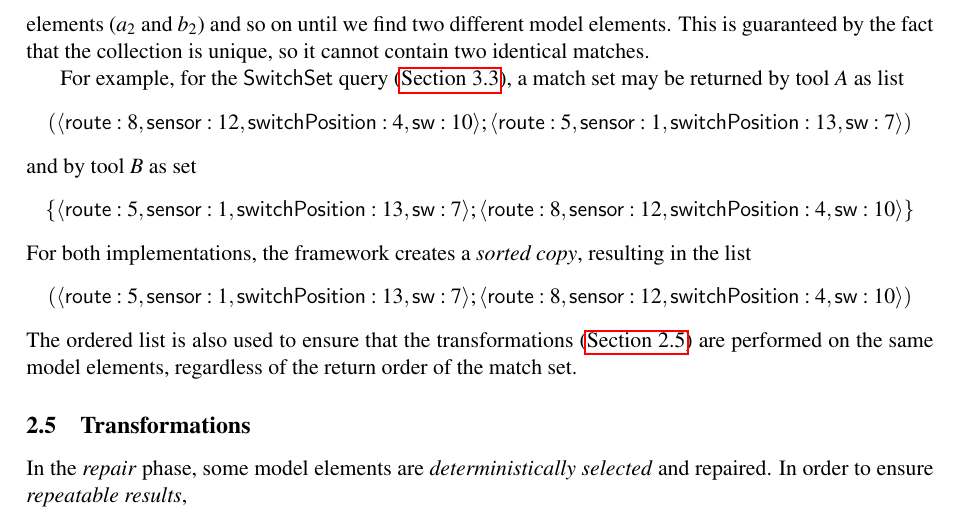
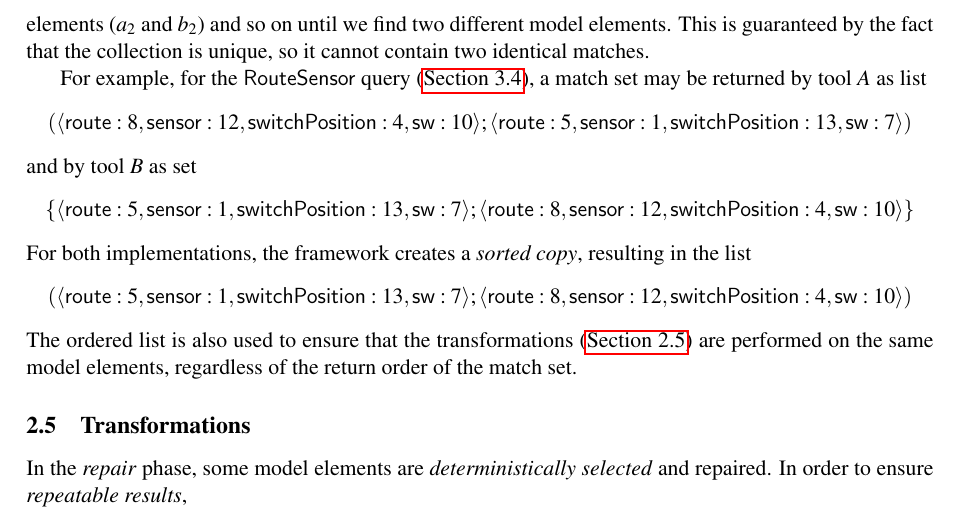
Before and after one commit to FTSRG/paper-ttc15-trainbenchmark, a LaTeX paper (src/trainbenchmark-ttc.tex): part of page 6 of 17, cut so that both start at the same text. Compiled offline with pdfLaTeX; a LaTeX package or settings file that is missing is left out.

Commit message:
Update trainbenchmark-ttc.tex

```diff
--- a/src/trainbenchmark-ttc.tex
+++ b/src/trainbenchmark-ttc.tex
@@ -211,7 +211,7 @@ The matches in the match set may be returned in any collection (e.g.\ a list or
 To \emph{compare} matches $M_1 = \langle a_1, a_2, \ldots, a_n \rangle$ and $M_2 = \langle b_1, b_2, \ldots b_n \rangle$, we take the first elements in each match ($a_1$ and $b_1$) and compare their identifiers. If the first elements are equal, we compare the second elements ($a_2$ and $b_2$) and so on until we find two different model elements. This is guaranteed by the fact that the collection is unique, so it cannot contain two identical matches.
 
 
-For example, for the \textsf{SwitchSet} query (\autoref{switchset}), a match set may be returned by tool $A$ as list
+For example, for the \textsf{RouteSensor} query (\autoref{routesensor}), a match set may be returned by tool $A$ as list
 \[\left(
 \langle\textsf{route}: 8, \textsf{sensor}: 12, \textsf{switchPosition}: 4, \textsf{sw}: 10\rangle;
 \langle\textsf{route}: 5, \textsf{sensor}: 1, \textsf{switchPosition}: 13, \textsf{sw}: 7\rangle
```
